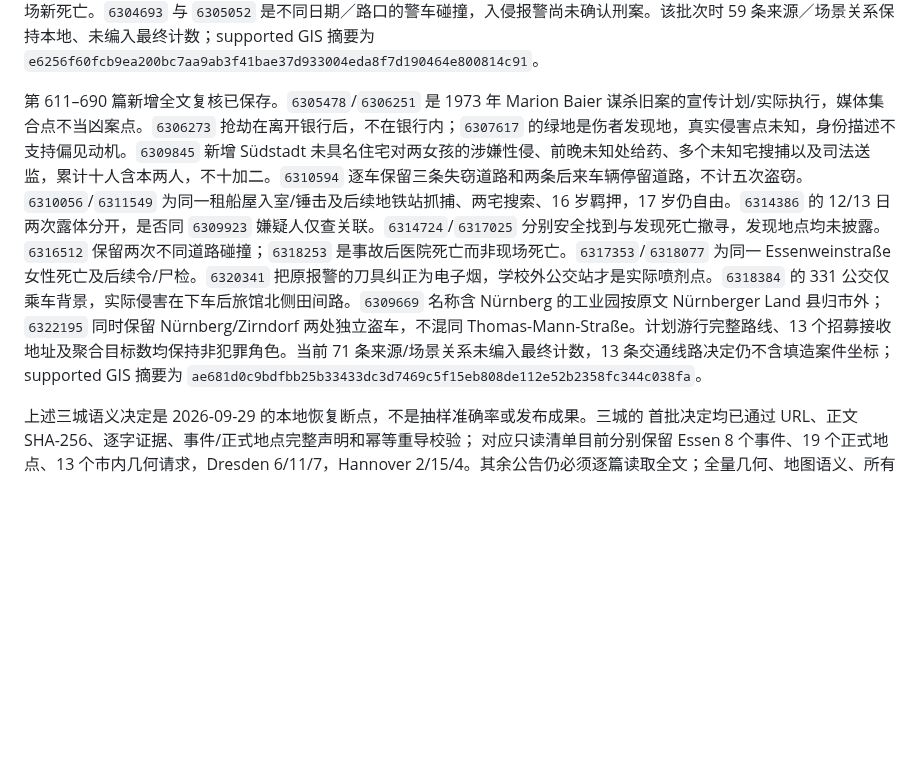
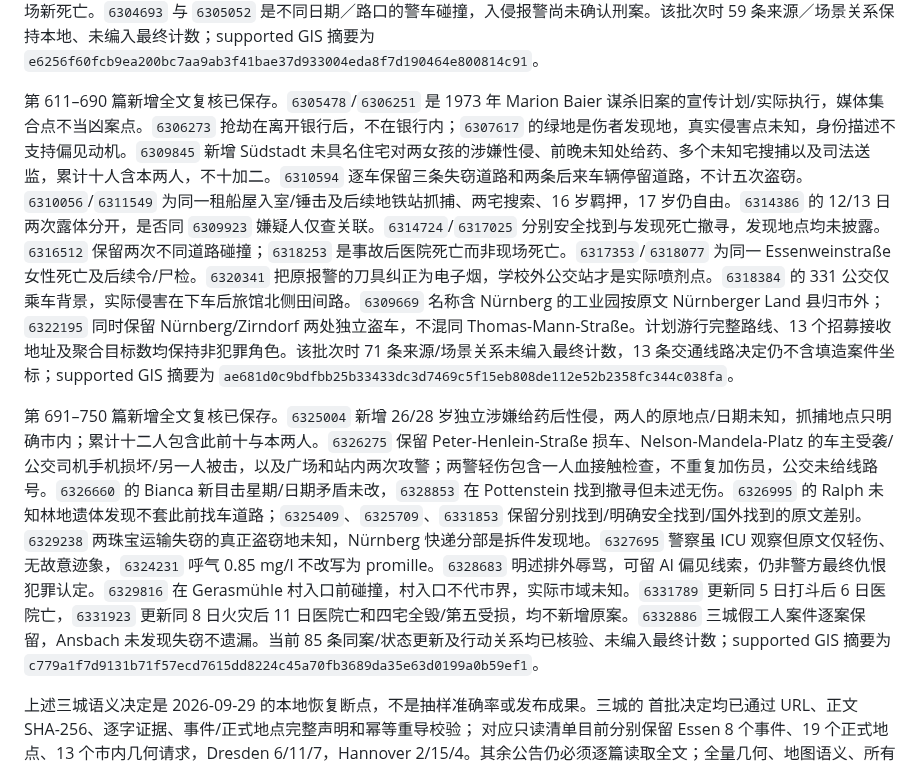
Before and after one commit to LN6666/CrimeMapsDE-Cities-11-14, a Markdown page: README.md, the part around one of its changes. GitHub-like rendering; blank space fills up the shorter version.

```diff
--- a/README.md
+++ b/README.md
@@ -50,7 +50,9 @@
 
 第 531–610 篇新增全文复核已保存。`6285012` 在 Georgensgmünd 找到原失踪者并送医，未明确无伤；`6285909` 在 Allersberger Straße 发现前 `6280087` 的失窃摩托，未知原车牌盗窃地点。`6285749` 区分 Altenfurt 驾校入侵和 Brandenburg 区域截车，Michendorf 是执法机关而不是已知截停地址。`6286828` 的 U1 疑枪查实为玩具，实际乘车路段未知；`6288566` 的实际刀伤在 Karolinenstraße，Hefnersplatz 是伤者发现／报警范围。`6292401` 保留五车与四条道路，未逐车分配，道路聚合背景不能再算第六案。`6293418` 明确 `6292461` 儿童接近是误会、无犯罪迹象并撤证人请求。`6295502` 的纪念馆疑火、温泉入口 SS 涂写与 Erlenstraße 卐涂写为不同物理处；`6300209` 后续警方指认并报告嫌疑人自行入住专科，未报告逮捕。`6295521` 与 `6291267` 是两次不同火，仅查关联。`6301059` 的星期／日期矛盾保留；原给药、儿童性虐处未知，22 June Gostenhof 搜宅不自动是原侵害点。`6302984` 新增 Fürth 住宿门前／Erlangen 商场的两次抓捕及 26 June 送监，累计八人含本两人，原性侵／给药处仍未知。`6303788` 是 `6302666` 的实际宣传活动，去年 59 例区域交通死亡不是此广场新死亡。`6304693` 与 `6305052` 是不同日期／路口的警车碰撞，入侵报警尚未确认刑案。该批次时 59 条来源／场景关系保持本地、未编入最终计数；supported GIS 摘要为 `e6256f60fcb9ea200bc7aa9ab3f41bae37d933004eda8f7d190464e800814c91`。
 
-第 611–690 篇新增全文复核已保存。`6305478`/`6306251` 是 1973 年 Marion Baier 谋杀旧案的宣传计划/实际执行，媒体集合点不当凶案点。`6306273` 抢劫在离开银行后，不在银行内；`6307617` 的绿地是伤者发现地，真实侵害点未知，身份描述不支持偏见动机。`6309845` 新增 Südstadt 未具名住宅对两女孩的涉嫌性侵、前晚未知处给药、多个未知宅搜捕以及司法送监，累计十人含本两人，不十加二。`6310594` 逐车保留三条失窃道路和两条后来车辆停留道路，不计五次盗窃。`6310056`/`6311549` 为同一租船屋入室/锤击及后续地铁站抓捕、两宅搜索、16 岁羁押，17 岁仍自由。`6314386` 的 12/13 日两次露体分开，是否同 `6309923` 嫌疑人仅查关联。`6314724`/`6317025` 分别安全找到与发现死亡撤寻，发现地点均未披露。`6316512` 保留两次不同道路碰撞；`6318253` 是事故后医院死亡而非现场死亡。`6317353`/`6318077` 为同一 Essenweinstraße 女性死亡及后续令/尸检。`6320341` 把原报警的刀具纠正为电子烟，学校外公交站才是实际喷剂点。`6318384` 的 331 公交仅乘车背景，实际侵害在下车后旅馆北侧田间路。`6309669` 名称含 Nürnberg 的工业园按原文 Nürnberger Land 县归市外；`6322195` 同时保留 Nürnberg/Zirndorf 两处独立盗车，不混同 Thomas-Mann-Straße。计划游行完整路线、13 个招募接收地址及聚合目标数均保持非犯罪角色。当前 71 条来源/场景关系未编入最终计数，13 条交通线路决定仍不含填造案件坐标；supported GIS 摘要为 `ae681d0c9bdfbb25b33433dc3d7469c5f15eb808de112e52b2358fc344c038fa`。
+第 611–690 篇新增全文复核已保存。`6305478`/`6306251` 是 1973 年 Marion Baier 谋杀旧案的宣传计划/实际执行，媒体集合点不当凶案点。`6306273` 抢劫在离开银行后，不在银行内；`6307617` 的绿地是伤者发现地，真实侵害点未知，身份描述不支持偏见动机。`6309845` 新增 Südstadt 未具名住宅对两女孩的涉嫌性侵、前晚未知处给药、多个未知宅搜捕以及司法送监，累计十人含本两人，不十加二。`6310594` 逐车保留三条失窃道路和两条后来车辆停留道路，不计五次盗窃。`6310056`/`6311549` 为同一租船屋入室/锤击及后续地铁站抓捕、两宅搜索、16 岁羁押，17 岁仍自由。`6314386` 的 12/13 日两次露体分开，是否同 `6309923` 嫌疑人仅查关联。`6314724`/`6317025` 分别安全找到与发现死亡撤寻，发现地点均未披露。`6316512` 保留两次不同道路碰撞；`6318253` 是事故后医院死亡而非现场死亡。`6317353`/`6318077` 为同一 Essenweinstraße 女性死亡及后续令/尸检。`6320341` 把原报警的刀具纠正为电子烟，学校外公交站才是实际喷剂点。`6318384` 的 331 公交仅乘车背景，实际侵害在下车后旅馆北侧田间路。`6309669` 名称含 Nürnberg 的工业园按原文 Nürnberger Land 县归市外；`6322195` 同时保留 Nürnberg/Zirndorf 两处独立盗车，不混同 Thomas-Mann-Straße。计划游行完整路线、13 个招募接收地址及聚合目标数均保持非犯罪角色。该批次时 71 条来源/场景关系未编入最终计数，13 条交通线路决定仍不含填造案件坐标；supported GIS 摘要为 `ae681d0c9bdfbb25b33433dc3d7469c5f15eb808de112e52b2358fc344c038fa`。
+
+第 691–750 篇新增全文复核已保存。`6325004` 新增 26/28 岁独立涉嫌给药后性侵，两人的原地点/日期未知，抓捕地点只明确市内；累计十二人包含此前十与本两人。`6326275` 保留 Peter-Henlein-Straße 损车、Nelson-Mandela-Platz 的车主受袭/公交司机手机损坏/另一人被击，以及广场和站内两次攻警；两警轻伤包含一人血接触检查，不重复加伤员，公交未给线路号。`6326660` 的 Bianca 新目击星期/日期矛盾未改，`6328853` 在 Pottenstein 找到撤寻但未述无伤。`6326995` 的 Ralph 未知林地遗体发现不套此前找车道路；`6325409`、`6325709`、`6331853` 保留分别找到/明确安全找到/国外找到的原文差别。`6329238` 两珠宝运输失窃的真正盗窃地未知，Nürnberg 快递分部是拆件发现地。`6327695` 警察虽 ICU 观察但原文仅轻伤、无故意迹象，`6324231` 呼气 0.85 mg/l 不改写为 promille。`6328683` 明述排外辱骂，可留 AI 偏见线索，仍非警方最终仇恨犯罪认定。`6329816` 在 Gerasmühle 村入口前碰撞，村入口不代市界，实际市域未知。`6331789` 更新同 5 日打斗后 6 日医院亡，`6331923` 更新同 8 日火灾后 11 日医院亡和四宅全毁/第五受损，均不新增原案。`6332886` 三城假工人案件逐案保留，Ansbach 未发现失窃不遗漏。当前 85 条同案/状态更新及行动关系均已核验、未编入最终计数；supported GIS 摘要为 `c779a1f7d9131b71f57ecd7615dd8224c45a70fb3689da35e63d0199a0b59ef1`。
 
 上述三城语义决定是 2026-09-29 的本地恢复断点，不是抽样准确率或发布成果。三城的
 首批决定均已通过 URL、正文 SHA-256、逐字证据、事件/正式地点完整声明和幂等重导校验；
```
Also changed, not shown: other parts of README.md (+3 -3 lines).
